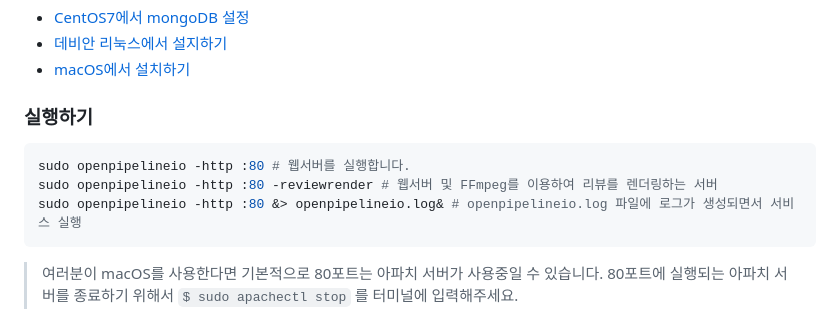
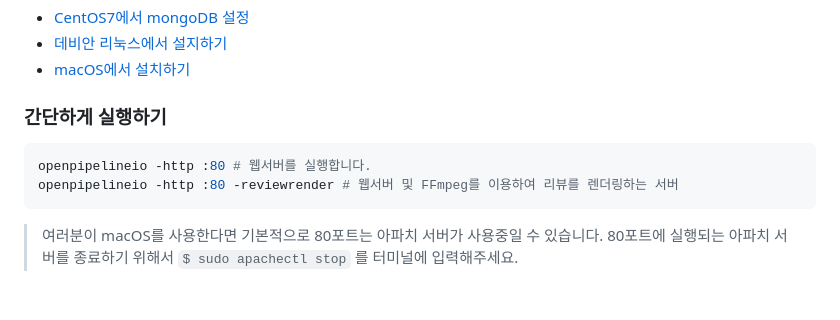
Before and after one commit to lazypic/OpenPipelineIO, a Markdown page: README.md, the part around the change. Drawn GitHub-style; blank space fills up the shorter version.

Commit message:
사용법 수수정정.

````diff
--- a/README.md
+++ b/README.md
@@ -38,12 +38,11 @@ OpenPipelineIO는 영화, 드라마, 전시영상, 애니메이션, 게임 등
 - [macOS에서 설치하기](documents/install_macOS.md)
 
 
-### 실행하기
+### 간단하게 실행하기
 
 ```bash
-sudo openpipelineio -http :80 # 웹서버를 실행합니다.
-sudo openpipelineio -http :80 -reviewrender # 웹서버 및 FFmpeg를 이용하여 리뷰를 렌더링하는 서버
-sudo openpipelineio -http :80 &> openpipelineio.log& # openpipelineio.log 파일에 로그가 생성되면서 서비스 실행
+openpipelineio -http :80 # 웹서버를 실행합니다.
+openpipelineio -http :80 -reviewrender # 웹서버 및 FFmpeg를 이용하여 리뷰를 렌더링하는 서버
 ```
 
 > 여러분이 macOS를 사용한다면 기본적으로 80포트는 아파치 서버가 사용중일 수 있습니다. 80포트에 실행되는 아파치 서버를 종료하기 위해서 `$ sudo apachectl stop` 를 터미널에 입력해주세요.
````
